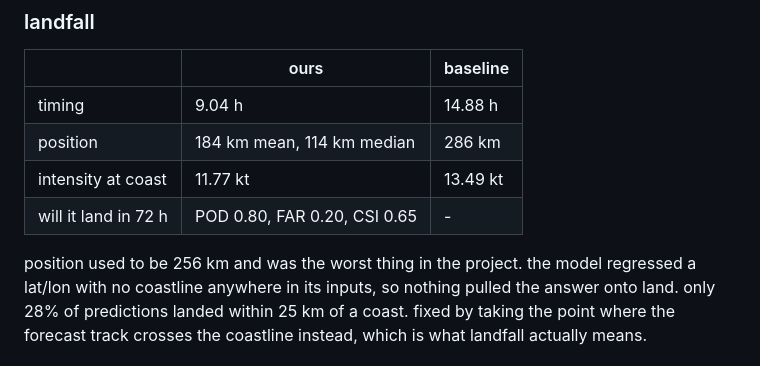
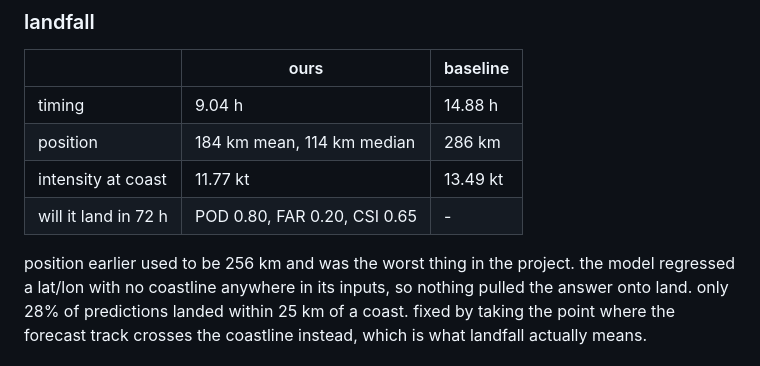
Before and after one commit to 1rishipathak/Chakravat-cycldtc, a Markdown page: readme.md, the part around the change. Drawn GitHub-style.

```diff
--- a/readme.md
+++ b/readme.md
@@ -115,7 +115,7 @@ way, because a cone whose label doesn't mean anything is worse than no cone.
 | intensity at coast | 11.77 kt | 13.49 kt |
 | will it land in 72 h | POD 0.80, FAR 0.20, CSI 0.65 | - |
 
-position used to be 256 km and was the worst thing in the project. the model
+position earlier used to be 256 km and was the worst thing in the project. the model
 regressed a lat/lon with no coastline anywhere in its inputs, so nothing pulled
 the answer onto land. only 28% of predictions landed within 25 km of a coast.
 fixed by taking the point where the forecast track crosses the coastline
```
